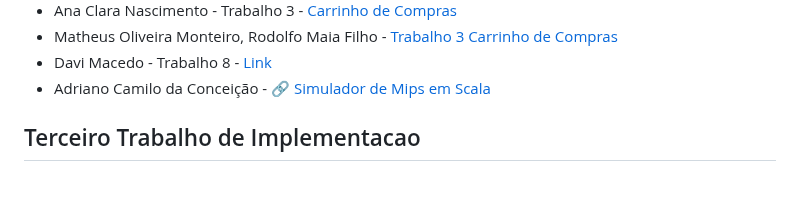
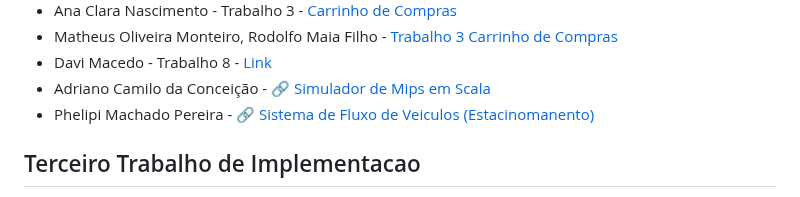
Before and after one commit to carlosbazilio/trabalho_lp, a Markdown page: README.md, the part around the change. GitHub-like rendering.

Commit message:
Update README.md
Trabalho do Phelipi adicionado.

```diff
--- a/README.md
+++ b/README.md
@@ -47,6 +47,8 @@ Neste trabalho vocês devem implementar **e incrementar** algum dos trabalhos di
 - Matheus Oliveira Monteiro, Rodolfo Maia Filho - [Trabalho 3 Carrinho de Compras](https://github.com/MatheusOMonteiro/CarrinhoDeCompras)
 - Davi Macedo - Trabalho 8 - [Link](https://github.com/dkm05/trabalho_pp_2)
 - Adriano Camilo da Conceição - :link: [Simulador de Mips em Scala](https://github.com/Ocamilinho/mips_scala)
+- Phelipi Machado Pereira - 🔗 [Sistema de Fluxo de Veiculos (Estacinomanento)](https://github.com/phelipipereira/Trabalho-POO)
+
 
 ## Terceiro Trabalho de Implementacao
 
```
